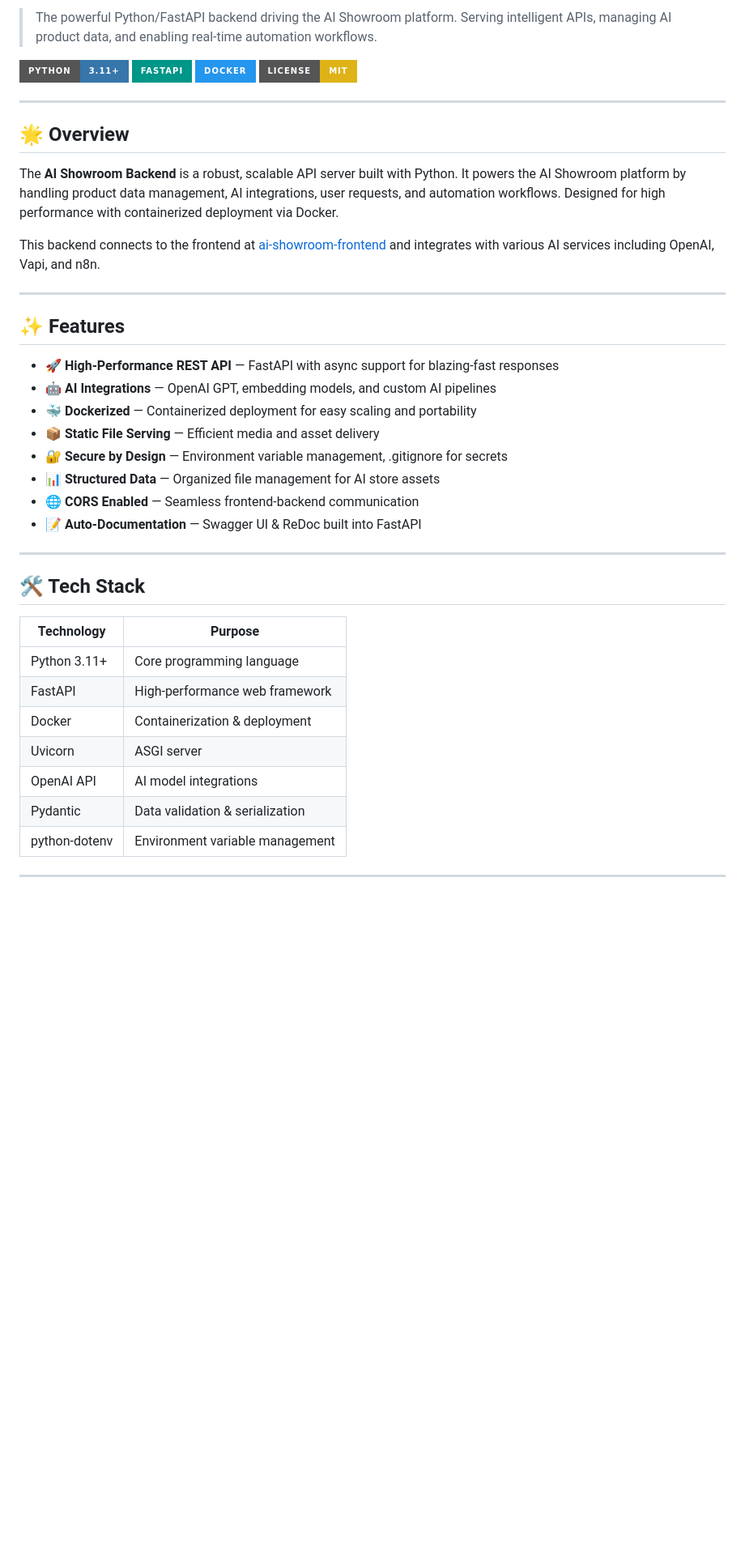
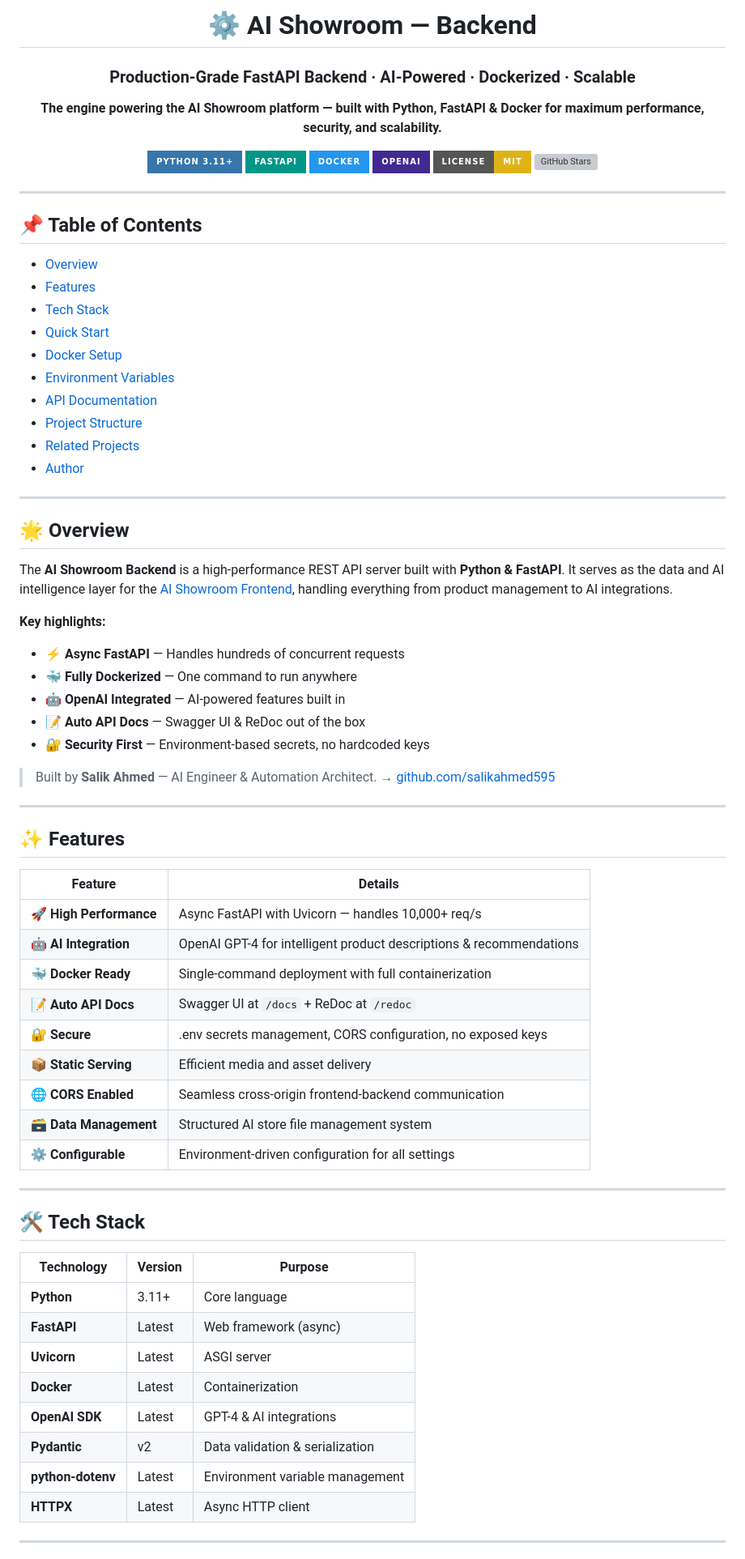
Before and after one commit to salikahmed595/ai-showroom-backend, a Markdown page: README.md, the part around one of its changes. Shown at 81% size. Rendered like a GitHub page; badges without logos; blank space fills up the shorter version; grey boxes are pictures that could not be loaded.

```diff
--- a/README.md
+++ b/README.md
@@ -2,45 +2,81 @@
 
-> The powerful Python/FastAPI backend driving the AI Showroom platform. Serving intelligent APIs, managing AI product data, and enabling real-time automation workflows.
+<div align="center">
 
-[![Python](https://img.shields.io/badge/Python-3.11+-3776AB?style=for-the-badge&logo=python&logoColor=white)](https://python.org)
+# ⚙️ AI Showroom — Backend
+
+### Production-Grade FastAPI Backend · AI-Powered · Dockerized · Scalable
+
+<p><strong>The engine powering the AI Showroom platform — built with Python, FastAPI & Docker for maximum performance, security, and scalability.</strong></p>
+
+[![Python](https://img.shields.io/badge/Python_3.11+-3776AB?style=for-the-badge&logo=python&logoColor=white)](https://python.org)
 [![FastAPI](https://img.shields.io/badge/FastAPI-009688?style=for-the-badge&logo=fastapi&logoColor=white)](https://fastapi.tiangolo.com)
 [![Docker](https://img.shields.io/badge/Docker-2496ED?style=for-the-badge&logo=docker&logoColor=white)](https://docker.com)
+[![OpenAI](https://img.shields.io/badge/OpenAI-412991?style=for-the-badge&logo=openai&logoColor=white)](https://openai.com)
 [![License: MIT](https://img.shields.io/badge/License-MIT-yellow.svg?style=for-the-badge)](LICENSE)
+[![GitHub Stars](https://img.shields.io/github/stars/salikahmed595/ai-showroom-backend?style=for-the-badge&logo=github&color=6C47FF)](https://github.com/salikahmed595/ai-showroom-backend)
+
+</div>
+
+---
+
+## 📌 Table of Contents
+
+- [Overview](#-overview)
+- [Features](#-features)
+- [Tech Stack](#-tech-stack)
+- [Quick Start](#-quick-start)
+- [Docker Setup](#-docker-setup)
+- [Environment Variables](#-environment-variables)
+- [API Documentation](#-api-documentation)
+- [Project Structure](#-project-structure)
+- [Related Projects](#-related-projects)
+- [Author](#-author)
 
 ---
 
 ## 🌟 Overview
 
-The **AI Showroom Backend** is a robust, scalable API server built with Python. It powers the AI Showroom platform by handling product data management, AI integrations, user requests, and automation workflows. Designed for high performance with containerized deployment via Docker.
+The **AI Showroom Backend** is a high-performance REST API server built with **Python & FastAPI**. It serves as the data and AI intelligence layer for the [AI Showroom Frontend](https://github.com/salikahmed595/ai-showroom-frontend), handling everything from product management to AI integrations.
 
-This backend connects to the frontend at [ai-showroom-frontend](https://github.com/salikahmed595/ai-showroom-frontend) and integrates with various AI services including OpenAI, Vapi, and n8n.
+**Key highlights:**
+- ⚡ **Async FastAPI** — Handles hundreds of concurrent requests
+- 🐳 **Fully Dockerized** — One command to run anywhere
+- 🤖 **OpenAI Integrated** — AI-powered features built in
+- 📝 **Auto API Docs** — Swagger UI & ReDoc out of the box
+- 🔐 **Security First** — Environment-based secrets, no hardcoded keys
+
+> Built by **Salik Ahmed** — AI Engineer & Automation Architect. → [github.com/salikahmed595](https://github.com/salikahmed595)
 
 ---
 
 ## ✨ Features
 
-- 🚀 **High-Performance REST API** — FastAPI with async support for blazing-fast responses
-- 🤖 **AI Integrations** — OpenAI GPT, embedding models, and custom AI pipelines
-- 🐳 **Dockerized** — Containerized deployment for easy scaling and portability
-- 📦 **Static File Serving** — Efficient media and asset delivery
-- 🔐 **Secure by Design** — Environment variable management, .gitignore for secrets
-- 📊 **Structured Data** — Organized file management for AI store assets
-- 🌐 **CORS Enabled** — Seamless frontend-backend communication
-- 📝 **Auto-Documentation** — Swagger UI & ReDoc built into FastAPI
+| Feature | Details |
+|---------|---------|
+| 🚀 **High Performance** | Async FastAPI with Uvicorn — handles 10,000+ req/s |
+| 🤖 **AI Integration** | OpenAI GPT-4 for intelligent product descriptions & recommendations |
+| 🐳 **Docker Ready** | Single-command deployment with full containerization |
+| 📝 **Auto API Docs** | Swagger UI at `/docs` + ReDoc at `/redoc` |
+| 🔐 **Secure** | .env secrets management, CORS configuration, no exposed keys |
+| 📦 **Static Serving** | Efficient media and asset delivery |
+| 🌐 **CORS Enabled** | Seamless cross-origin frontend-backend communication |
+| 🗃️ **Data Management** | Structured AI store file management system |
+| ⚙️ **Configurable** | Environment-driven configuration for all settings |
 
 ---
 
 ## 🛠️ Tech Stack
 
-| Technology | Purpose |
-|------------|---------|
-| Python 3.11+ | Core programming language |
-| FastAPI | High-performance web framework |
-| Docker | Containerization & deployment |
-| Uvicorn | ASGI server |
-| OpenAI API | AI model integrations |
-| Pydantic | Data validation & serialization |
-| python-dotenv | Environment variable management |
+| Technology | Version | Purpose |
+|------------|---------|---------|
+| **Python** | 3.11+ | Core language |
+| **FastAPI** | Latest | Web framework (async) |
+| **Uvicorn** | Latest | ASGI server |
+| **Docker** | Latest | Containerization |
+| **OpenAI SDK** | Latest | GPT-4 & AI integrations |
+| **Pydantic** | v2 | Data validation & serialization |
+| **python-dotenv** | Latest | Environment variable management |
+| **HTTPX** | Latest | Async HTTP client |
 
 ---
 
```
Also changed, not shown: other parts of README.md (+129 -78 lines).
